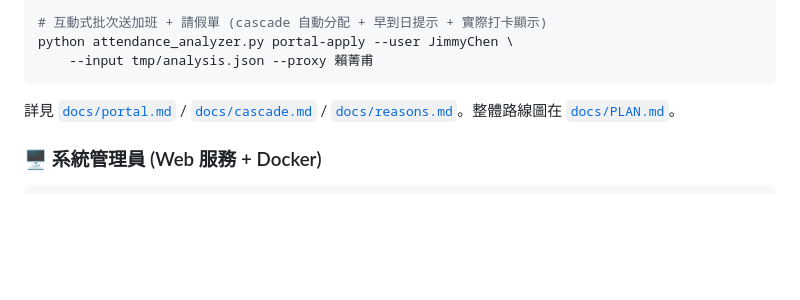
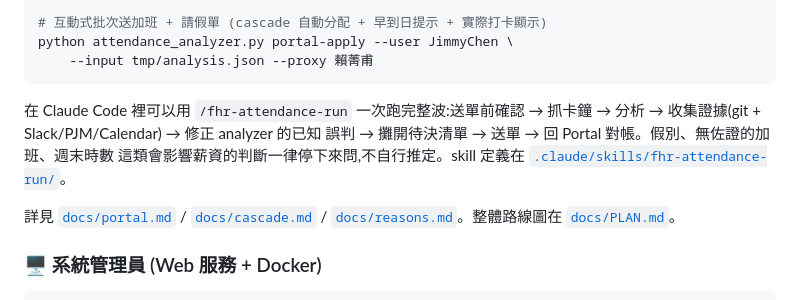
Before and after one commit to jimc1682000/fhr, a Markdown page: README.md, the part around the change. Rendered like a GitHub page; blank space fills up the shorter version.

Commit message:
feat(skills): 新增整波假勤流程入口 fhr-attendance-run
把一次完整送單的做法固定成六個階段:送單前確認 Portal、抓卡鐘與分析、
收集證據、修正 analyzer 的已知誤判、攤開待決清單、送單後回 Portal 對帳。
過去這些散在對話裡,每個月重新摸索一次。

寫進 skill 的是三類會反覆踩到的東西:

- 環境與參數的坑。`--base-url` 原樣使用,只有走環境變數那條才會剝掉登入
  頁尾巴,傳錯會得到「Portal 版本可能不相容」這種誤導訊息。
- analyzer 對打卡資料的已知誤判。週五一律建議在家工作,連有打卡的週五也
  照發,而且發了就會蓋掉同一天的遲到;在家工作時數與實際送單的差異;中途
  刷卡被當成早退,實際是下班漏刷。
- 送單機制。plan 檔以 date 與起訖時間組成的 key 索引,預先寫好就能讓每筆
  沿用、不必逐筆回答提示;假別名稱必須與下拉選單完全一致,否則部分匹配到
  多個選項會被跳過;已送出但時間經人工調整過的單要顯式標記略過。

送單階段標為不可逆,必須拿到針對確切清單的同意才進入。假別、無佐證的加班
要不要送、週末時數這些會影響薪資的判斷一律停下來問。附件上傳目前做不到,
需要檢附文件的假別要另外手動送。

Claude-Session: https://claude.ai/code/session_01NswKmM9MREXuCDkFAyXhRR

````diff
--- a/README.md
+++ b/README.md
@@ -81,6 +81,12 @@ python attendance_analyzer.py reasons --input tmp/analysis.json \
 python attendance_analyzer.py portal-apply --user JimmyChen \
     --input tmp/analysis.json --proxy 賴菁甫
 ```
+
+在 Claude Code 裡可以用 `/fhr-attendance-run` 一次跑完整波:送單前確認 →
+抓卡鐘 → 分析 → 收集證據(git + Slack/PJM/Calendar) → 修正 analyzer 的已知
+誤判 → 攤開待決清單 → 送單 → 回 Portal 對帳。假別、無佐證的加班、週末時數
+這類會影響薪資的判斷一律停下來問,不自行推定。skill 定義在
+[`.claude/skills/fhr-attendance-run/`](.claude/skills/fhr-attendance-run/SKILL.md)。
 
 詳見 [`docs/portal.md`](docs/portal.md) / [`docs/cascade.md`](docs/cascade.md) / [`docs/reasons.md`](docs/reasons.md)。整體路線圖在 [`docs/PLAN.md`](docs/PLAN.md)。
 
````
Also changed, not shown: docs/reasons.md (+3 -0 lines), 1 other file.
